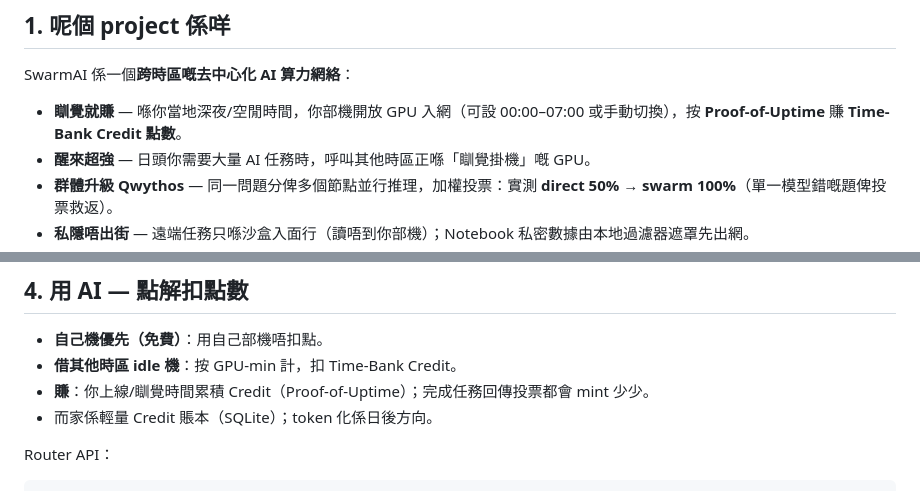
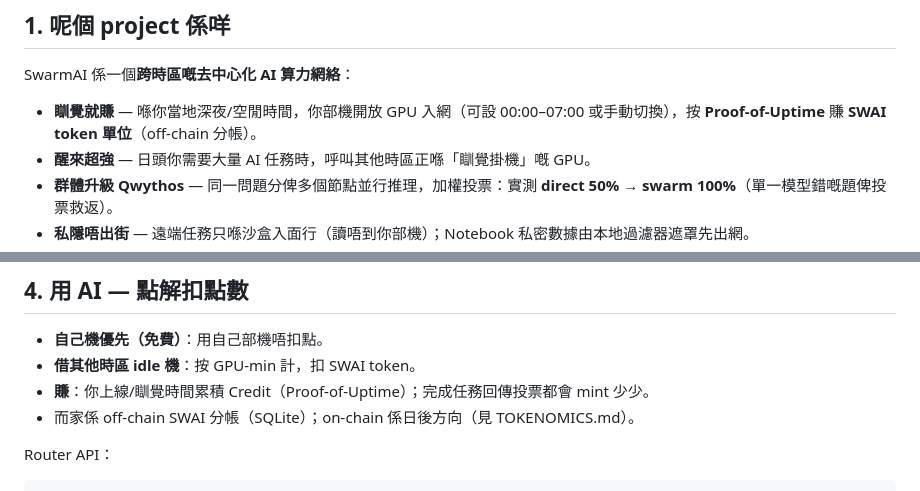
Before and after one commit to SwarmAI-Club/swarm-orch, a Markdown page: docs/START_HERE.md, 2 parts joined by grey strips. GitHub-like rendering.

````diff
--- a/docs/START_HERE.md
+++ b/docs/START_HERE.md
@@ -10,7 +10,7 @@
 
 SwarmAI 係一個**跨時區嘅去中心化 AI 算力網絡**：
 
-- **瞓覺就賺** — 喺你當地深夜/空閒時間，你部機開放 GPU 入網（可設 00:00–07:00 或手動切換），按 **Proof-of-Uptime** 賺 **Time-Bank Credit 點數**。
+- **瞓覺就賺** — 喺你當地深夜/空閒時間，你部機開放 GPU 入網（可設 00:00–07:00 或手動切換），按 **Proof-of-Uptime** 賺 **SWAI token 單位**（off-chain 分帳）。
 - **醒來超強** — 日頭你需要大量 AI 任務時，呼叫其他時區正喺「瞓覺掛機」嘅 GPU。
 - **群體升級 Qwythos** — 同一問題分俾多個節點並行推理，加權投票：實測 **direct 50% → swarm 100%**（單一模型錯嘅題俾投票救返）。
 - **私隱唔出街** — 遠端任務只喺沙盒入面行（讀唔到你部機）；Notebook 私密數據由本地過濾器遮罩先出網。
@@ -101,9 +101,9 @@ bash sandbox/run-worker.sh my-gpu-1 "reasoning math code"
 ## 4. 用 AI — 點解扣點數
 
 - **自己機優先（免費）**：用自己部機唔扣點。
-- **借其他時區 idle 機**：按 GPU-min 計，扣 Time-Bank Credit。
+- **借其他時區 idle 機**：按 GPU-min 計，扣 SWAI token。
 - **賺**：你上線/瞓覺時間累積 Credit（Proof-of-Uptime）；完成任務回傳投票都會 mint 少少。
-- 而家係輕量 Credit 賬本（SQLite）；token 化係日後方向。
+- 而家係 off-chain SWAI 分帳（SQLite）；on-chain 係日後方向（見 TOKENOMICS.md）。
 
 Router API：
 ```bash
````
Also changed, not shown: README.md (+1 -1 lines), ROADMAP.md (+6 -1 lines).
